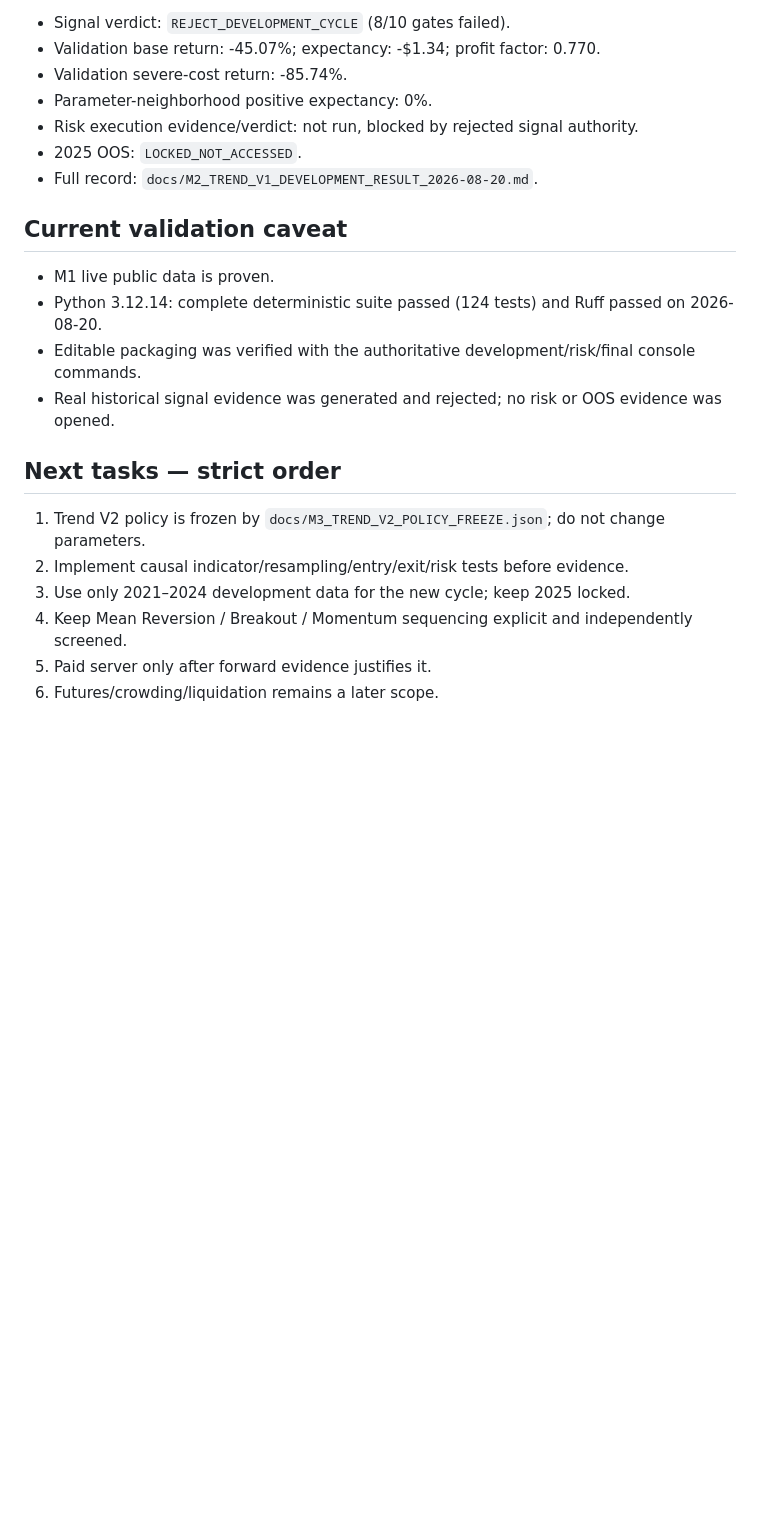
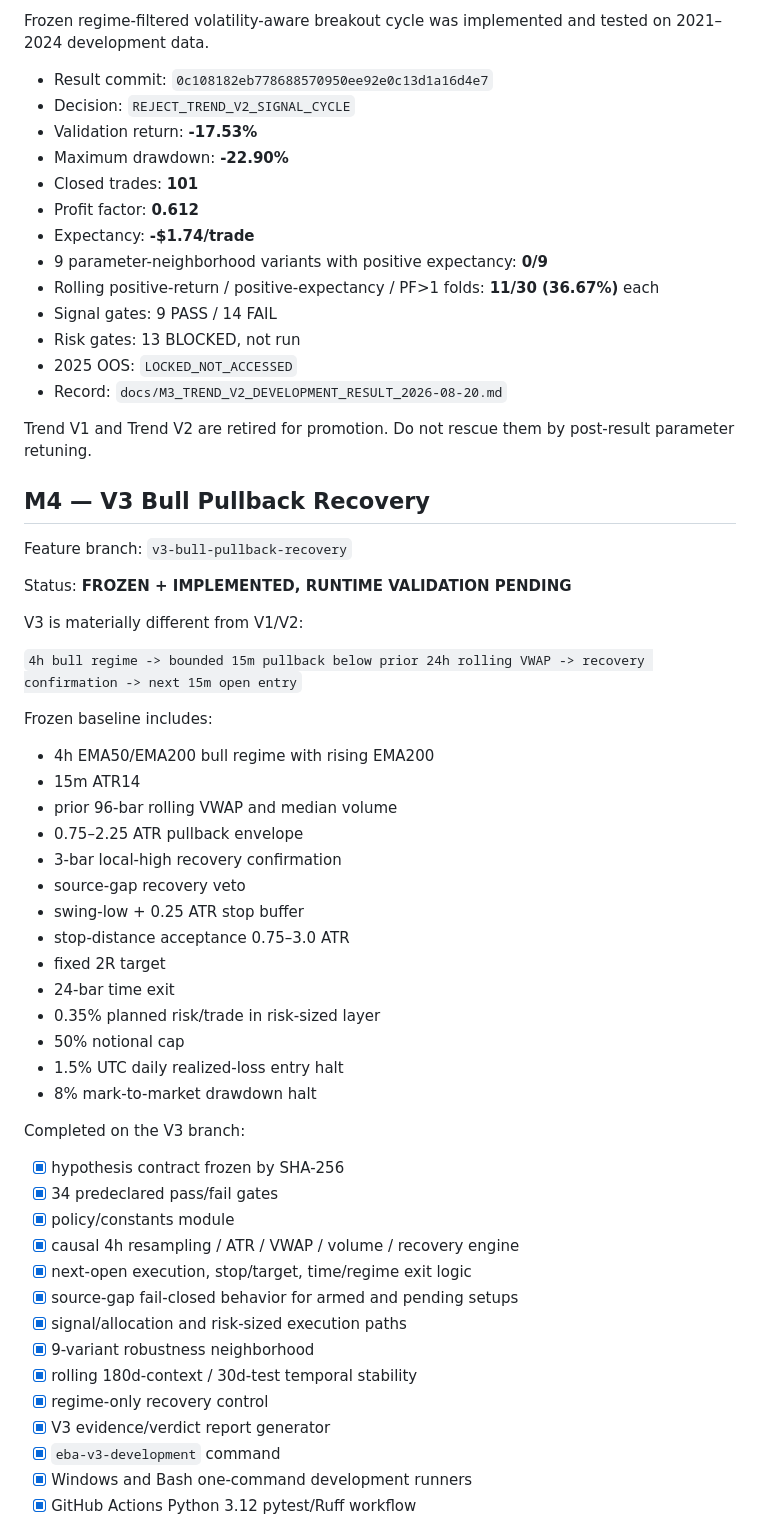
Before and after one commit to enkhbat194/EBA-Trader, a Markdown page: PROJECT_STATE.md, the part around one of its changes. Drawn GitHub-style; blank space fills up the shorter version.

```diff
--- a/PROJECT_STATE.md
+++ b/PROJECT_STATE.md
@@ -144,24 +96,61 @@ The real-data workflow ran on 2026-08-20 from clean commit `4f8f908`.
 
-- Signal verdict: `REJECT_DEVELOPMENT_CYCLE` (8/10 gates failed).
-- Validation base return: -45.07%; expectancy: -$1.34; profit factor: 0.770.
-- Validation severe-cost return: -85.74%.
-- Parameter-neighborhood positive expectancy: 0%.
-- Risk execution evidence/verdict: not run, blocked by rejected signal authority.
-- 2025 OOS: `LOCKED_NOT_ACCESSED`.
-- Full record: `docs/M2_TREND_V1_DEVELOPMENT_RESULT_2026-08-20.md`.
+Frozen regime-filtered volatility-aware breakout cycle was implemented and tested on 2021–2024 development data.
 
-## Current validation caveat
+- Result commit: `0c108182eb778688570950ee92e0c13d1a16d4e7`
+- Decision: `REJECT_TREND_V2_SIGNAL_CYCLE`
+- Validation return: **-17.53%**
+- Maximum drawdown: **-22.90%**
+- Closed trades: **101**
+- Profit factor: **0.612**
+- Expectancy: **-$1.74/trade**
+- 9 parameter-neighborhood variants with positive expectancy: **0/9**
+- Rolling positive-return / positive-expectancy / PF>1 folds: **11/30 (36.67%)** each
+- Signal gates: 9 PASS / 14 FAIL
+- Risk gates: 13 BLOCKED, not run
+- 2025 OOS: `LOCKED_NOT_ACCESSED`
+- Record: `docs/M3_TREND_V2_DEVELOPMENT_RESULT_2026-08-20.md`
 
-- M1 live public data is proven.
-- Python 3.12.14: complete deterministic suite passed (124 tests) and Ruff passed on 2026-08-20.
-- Editable packaging was verified with the authoritative development/risk/final console commands.
-- Real historical signal evidence was generated and rejected; no risk or OOS evidence was opened.
+Trend V1 and Trend V2 are retired for promotion. Do not rescue them by post-result parameter retuning.
 
-## Next tasks — strict order
+## M4 — V3 Bull Pullback Recovery
 
-1. Trend V2 policy is frozen by `docs/M3_TREND_V2_POLICY_FREEZE.json`; do not change parameters.
-2. Implement causal indicator/resampling/entry/exit/risk tests before evidence.
-3. Use only 2021–2024 development data for the new cycle; keep 2025 locked.
-4. Keep Mean Reversion / Breakout / Momentum sequencing explicit and independently screened.
-5. Paid server only after forward evidence justifies it.
-6. Futures/crowding/liquidation remains a later scope.
+Feature branch: `v3-bull-pullback-recovery`
+
+Status: **FROZEN + IMPLEMENTED, RUNTIME VALIDATION PENDING**
+
+V3 is materially different from V1/V2:
+
+`4h bull regime -> bounded 15m pullback below prior 24h rolling VWAP -> recovery confirmation -> next 15m open entry`
+
+Frozen baseline includes:
+- 4h EMA50/EMA200 bull regime with rising EMA200
+- 15m ATR14
+- prior 96-bar rolling VWAP and median volume
+- 0.75–2.25 ATR pullback envelope
+- 3-bar local-high recovery confirmation
+- source-gap recovery veto
+- swing-low + 0.25 ATR stop buffer
+- stop-distance acceptance 0.75–3.0 ATR
+- fixed 2R target
+- 24-bar time exit
+- 0.35% planned risk/trade in risk-sized layer
+- 50% notional cap
+- 1.5% UTC daily realized-loss entry halt
+- 8% mark-to-market drawdown halt
+
+Completed on the V3 branch:
+- [x] hypothesis contract frozen by SHA-256
+- [x] 34 predeclared pass/fail gates
+- [x] policy/constants module
+- [x] causal 4h resampling / ATR / VWAP / volume / recovery engine
+- [x] next-open execution, stop/target, time/regime exit logic
+- [x] source-gap fail-closed behavior for armed and pending setups
+- [x] signal/allocation and risk-sized execution paths
+- [x] 9-variant robustness neighborhood
+- [x] rolling 180d-context / 30d-test temporal stability
+- [x] regime-only recovery control
+- [x] V3 evidence/verdict report generator
+- [x] `eba-v3-development` command
+- [x] Windows and Bash one-command development runners
+- [x] GitHub Actions Python 3.12 pytest/Ruff workflow
+
```
Also changed, not shown: other parts of PROJECT_STATE.md (+60 -94 lines).
